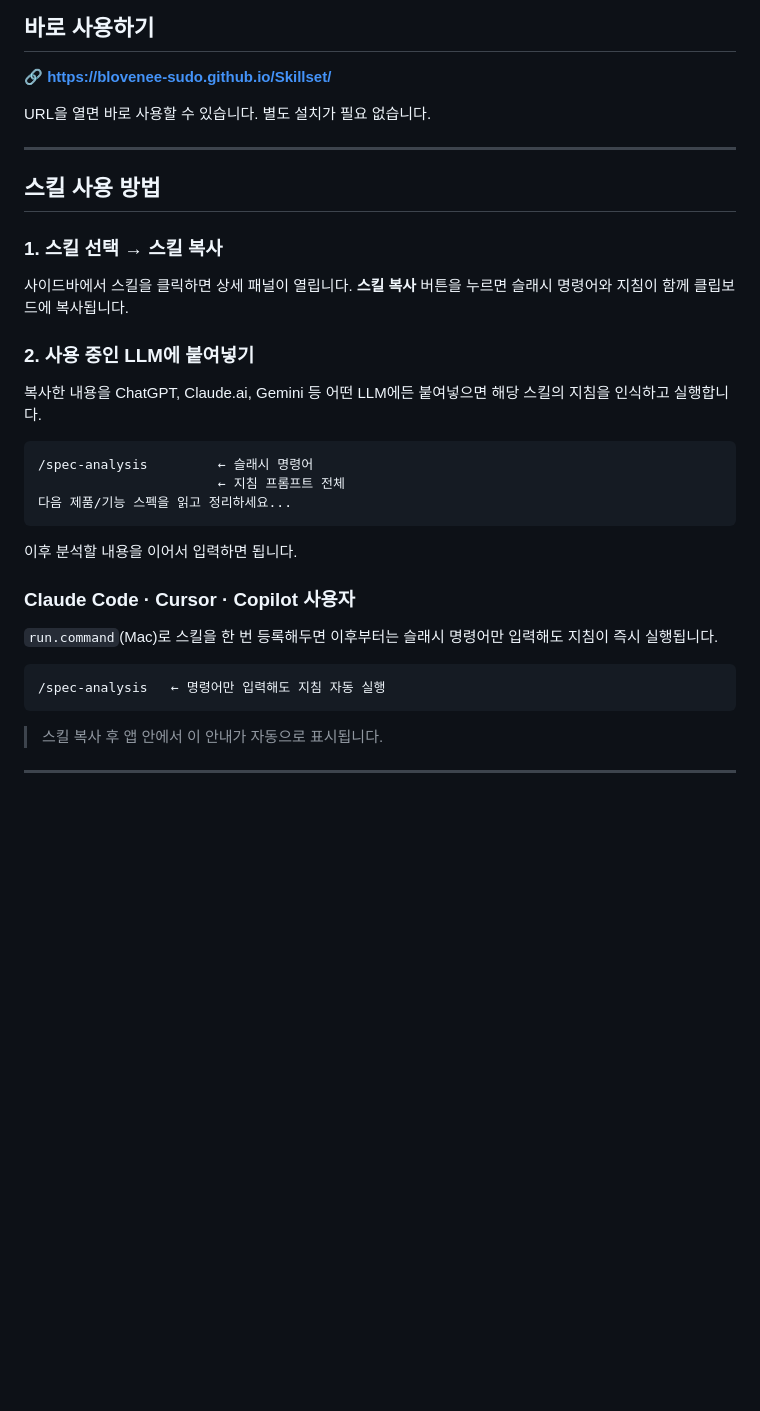
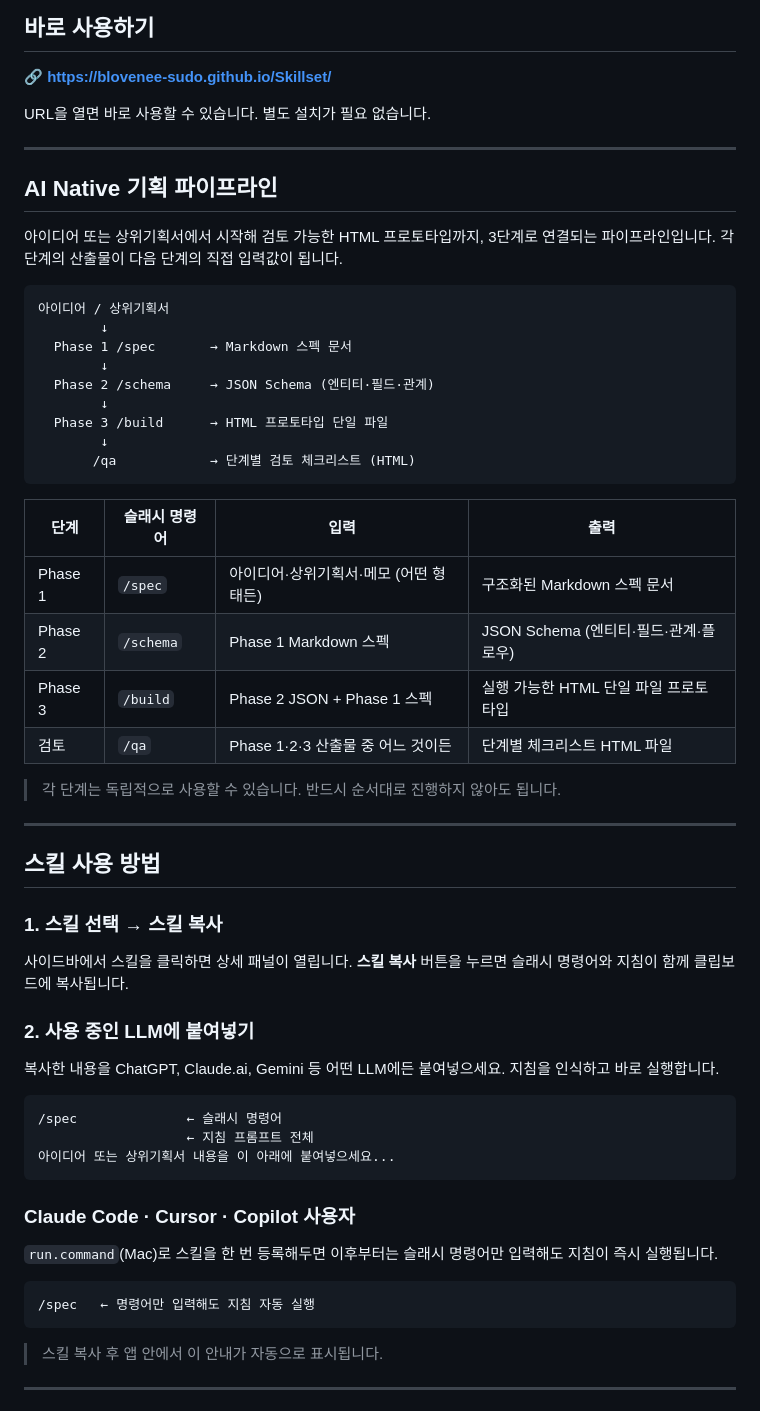
Before and after one commit to blovenee-sudo/Skillset, a Markdown page: README.md, the part around the change. Rendered like a GitHub page; blank space fills up the shorter version.

Commit message:
docs: README를 3 Phase AI Native 파이프라인 구조로 업데이트
아이디어 → /spec → /schema → /build → /qa 파이프라인 다이어그램과
단계별 스킬 설명 테이블 추가

Co-Authored-By: Claude Sonnet 4.6 <noreply@anthropic.com>

````diff
--- a/README.md
+++ b/README.md
@@ -13,6 +13,34 @@ URL을 열면 바로 사용할 수 있습니다. 별도 설치가 필요 없습
 
 ---
 
+## AI Native 기획 파이프라인
+
+아이디어 또는 상위기획서에서 시작해 검토 가능한 HTML 프로토타입까지, 3단계로 연결되는 파이프라인입니다.
+각 단계의 산출물이 다음 단계의 직접 입력값이 됩니다.
+
+```
+아이디어 / 상위기획서
+        ↓
+  Phase 1 /spec       → Markdown 스펙 문서
+        ↓
+  Phase 2 /schema     → JSON Schema (엔티티·필드·관계)
+        ↓
+  Phase 3 /build      → HTML 프로토타입 단일 파일
+        ↓
+       /qa            → 단계별 검토 체크리스트 (HTML)
+```
+
+| 단계 | 슬래시 명령어 | 입력 | 출력 |
+|------|-------------|------|------|
+| Phase 1 | `/spec` | 아이디어·상위기획서·메모 (어떤 형태든) | 구조화된 Markdown 스펙 문서 |
+| Phase 2 | `/schema` | Phase 1 Markdown 스펙 | JSON Schema (엔티티·필드·관계·플로우) |
+| Phase 3 | `/build` | Phase 2 JSON + Phase 1 스펙 | 실행 가능한 HTML 단일 파일 프로토타입 |
+| 검토 | `/qa` | Phase 1·2·3 산출물 중 어느 것이든 | 단계별 체크리스트 HTML 파일 |
+
+> 각 단계는 독립적으로 사용할 수 있습니다. 반드시 순서대로 진행하지 않아도 됩니다.
+
+---
+
 ## 스킬 사용 방법
 
 ### 1. 스킬 선택 → 스킬 복사
@@ -22,23 +50,21 @@ URL을 열면 바로 사용할 수 있습니다. 별도 설치가 필요 없습
 
 ### 2. 사용 중인 LLM에 붙여넣기
 
-복사한 내용을 ChatGPT, Claude.ai, Gemini 등 어떤 LLM에든 붙여넣으면
-해당 스킬의 지침을 인식하고 실행합니다.
+복사한 내용을 ChatGPT, Claude.ai, Gemini 등 어떤 LLM에든 붙여넣으세요.
+지침을 인식하고 바로 실행합니다.
 
 ```
-/spec-analysis         ← 슬래시 명령어
-                       ← 지침 프롬프트 전체
-다음 제품/기능 스펙을 읽고 정리하세요...
+/spec              ← 슬래시 명령어
+                   ← 지침 프롬프트 전체
+아이디어 또는 상위기획서 내용을 이 아래에 붙여넣으세요...
 ```
-
-이후 분석할 내용을 이어서 입력하면 됩니다.
 
 ### Claude Code · Cursor · Copilot 사용자
 
 `run.command`(Mac)로 스킬을 한 번 등록해두면 이후부터는 슬래시 명령어만 입력해도 지침이 즉시 실행됩니다.
 
 ```
-/spec-analysis   ← 명령어만 입력해도 지침 자동 실행
+/spec   ← 명령어만 입력해도 지침 자동 실행
 ```
 
 > 스킬 복사 후 앱 안에서 이 안내가 자동으로 표시됩니다.
````
